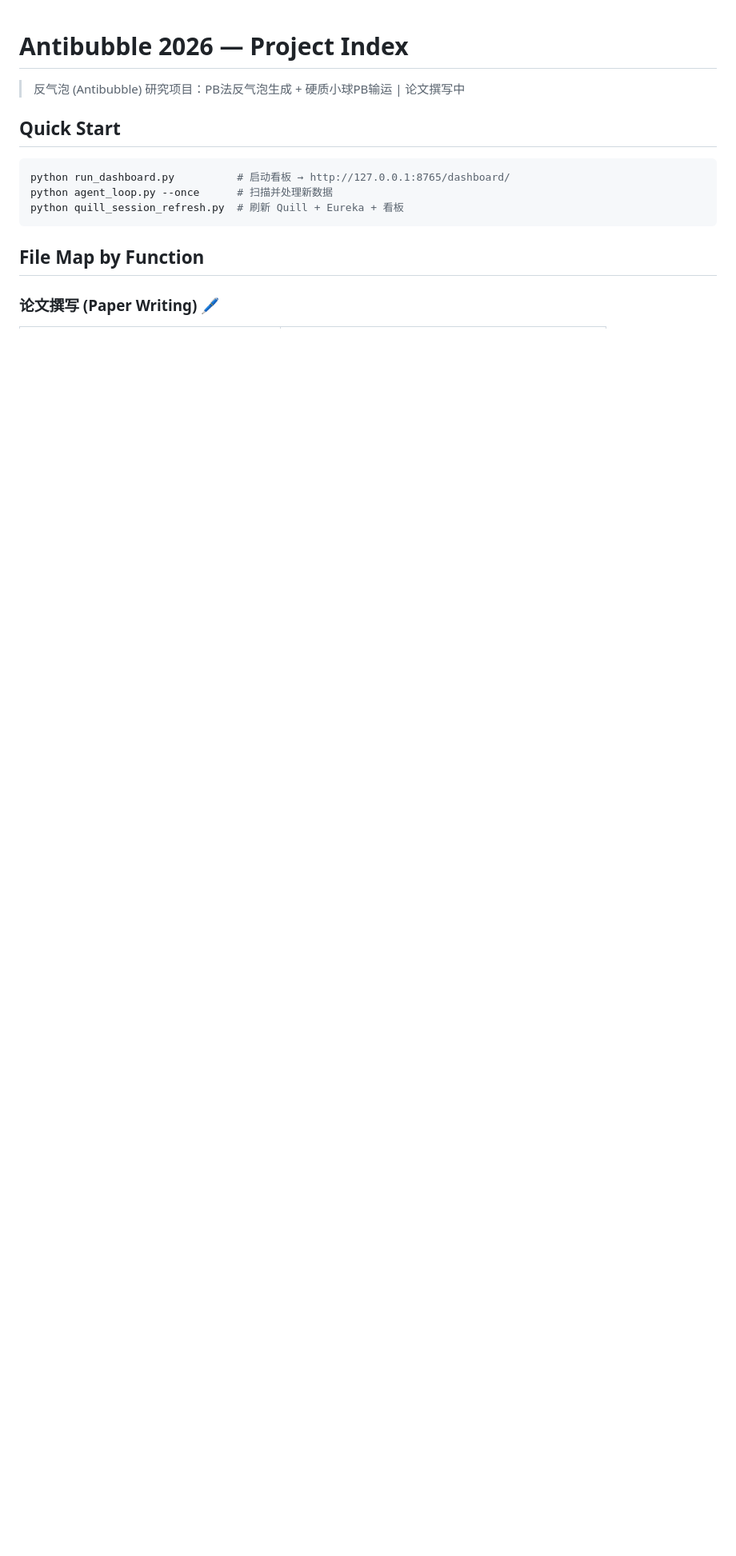
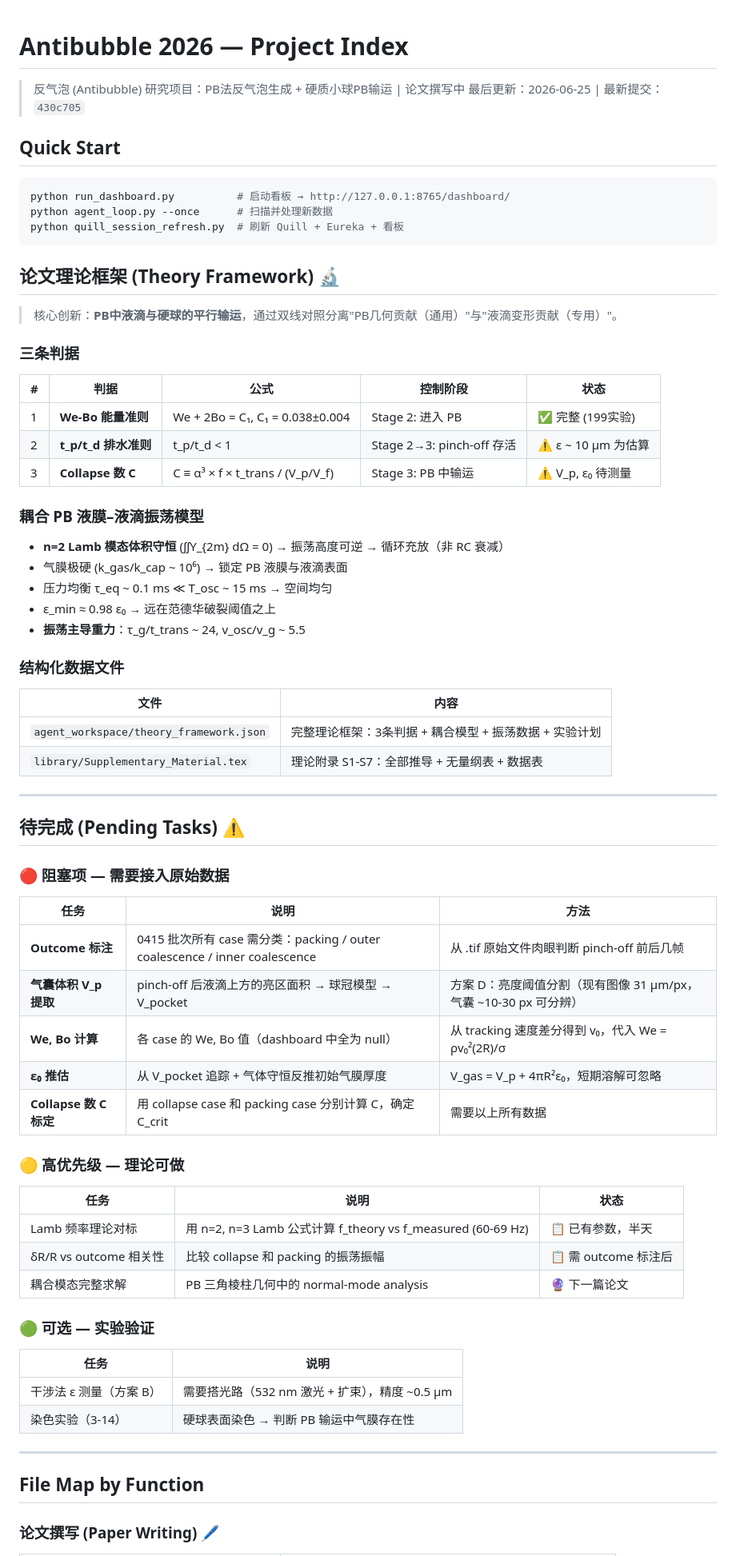
Before and after one commit to SuoSuo2026/Antibubble-2026, a Markdown page: CLAUDE.md, the part around one of its changes. Shown at 80% size. Drawn GitHub-style; blank space fills up the shorter version.

````diff
--- a/CLAUDE.md
+++ b/CLAUDE.md
@@ -1,6 +1,7 @@
 # Antibubble 2026 — Project Index
 
 > 反气泡 (Antibubble) 研究项目：PB法反气泡生成 + 硬质小球PB输运 | 论文撰写中
+> 最后更新：2026-06-25 | 最新提交：`430c705`
 
 ## Quick Start
 
@@ -9,6 +10,64 @@ python run_dashboard.py          # 启动看板 → http://127.0.0.1:8765/dashbo
 python agent_loop.py --once      # 扫描并处理新数据
 python quill_session_refresh.py  # 刷新 Quill + Eureka + 看板
 ```
+
+## 论文理论框架 (Theory Framework) 🔬
+
+> 核心创新：**PB中液滴与硬球的平行输运**，通过双线对照分离"PB几何贡献（通用）"与"液滴变形贡献（专用）"。
+
+### 三条判据
+
+| # | 判据 | 公式 | 控制阶段 | 状态 |
+|---|------|------|---------|------|
+| 1 | **We-Bo 能量准则** | We + 2Bo = C₁, C₁ = 0.038±0.004 | Stage 2: 进入 PB | ✅ 完整 (199实验) |
+| 2 | **t_p/t_d 排水准则** | t_p/t_d < 1 | Stage 2→3: pinch-off 存活 | ⚠️ ε ~ 10 μm 为估算 |
+| 3 | **Collapse 数 C** | C ≡ α³ × f × t_trans / (V_p/V_f) | Stage 3: PB 中输运 | ⚠️ V_p, ε₀ 待测量 |
+
+### 耦合 PB 液膜–液滴振荡模型
+
+- **n=2 Lamb 模态体积守恒** (∫∫Y_{2m} dΩ = 0) → 振荡高度可逆 → 循环充放（非 RC 衰减）
+- 气膜极硬 (k_gas/k_cap ~ 10⁶) → 锁定 PB 液膜与液滴表面
+- 压力均衡 τ_eq ~ 0.1 ms ≪ T_osc ~ 15 ms → 空间均匀
+- ε_min ≈ 0.98 ε₀ → 远在范德华破裂阈值之上
+- **振荡主导重力**：τ_g/t_trans ~ 24, v_osc/v_g ~ 5.5
+
+### 结构化数据文件
+
+| 文件 | 内容 |
+|------|------|
+| `agent_workspace/theory_framework.json` | 完整理论框架：3条判据 + 耦合模型 + 振荡数据 + 实验计划 |
+| `library/Supplementary_Material.tex` | 理论附录 S1-S7：全部推导 + 无量纲表 + 数据表 |
+
+---
+
+## 待完成 (Pending Tasks) ⚠️
+
+### 🔴 阻塞项 — 需要接入原始数据
+
+| 任务 | 说明 | 方法 |
+|------|------|------|
+| **Outcome 标注** | 0415 批次所有 case 需分类：packing / outer coalescence / inner coalescence | 从 .tif 原始文件肉眼判断 pinch-off 前后几帧 |
+| **气囊体积 V_p 提取** | pinch-off 后液滴上方的亮区面积 → 球冠模型 → V_pocket | 方案 D：亮度阈值分割（现有图像 31 μm/px，气囊 ~10-30 px 可分辨） |
+| **We, Bo 计算** | 各 case 的 We, Bo 值（dashboard 中全为 null） | 从 tracking 速度差分得到 v₀，代入 We = ρv₀²(2R)/σ |
+| **ε₀ 推估** | 从 V_pocket 追踪 + 气体守恒反推初始气膜厚度 | V_gas = V_p + 4πR²ε₀，短期溶解可忽略 |
+| **Collapse 数 C 标定** | 用 collapse case 和 packing case 分别计算 C，确定 C_crit | 需要以上所有数据 |
+
+### 🟡 高优先级 — 理论可做
+
+| 任务 | 说明 | 状态 |
+|------|------|------|
+| Lamb 频率理论对标 | 用 n=2, n=3 Lamb 公式计算 f_theory vs f_measured (60-69 Hz) | 📋 已有参数，半天 |
+| δR/R vs outcome 相关性 | 比较 collapse 和 packing 的振荡振幅 | 📋 需 outcome 标注后 |
+| 耦合模态完整求解 | PB 三角棱柱几何中的 normal-mode analysis | 🔮 下一篇论文 |
+
+### 🟢 可选 — 实验验证
+
+| 任务 | 说明 |
+|------|------|
+| 干涉法 ε 测量（方案 B） | 需要搭光路（532 nm 激光 + 扩束），精度 ~0.5 μm |
+| 染色实验（3-14） | 硬球表面染色 → 判断 PB 输运中气膜存在性 |
+
+---
 
 ## File Map by Function
 
````
Also changed, not shown: other parts of CLAUDE.md (+46 -30 lines).
